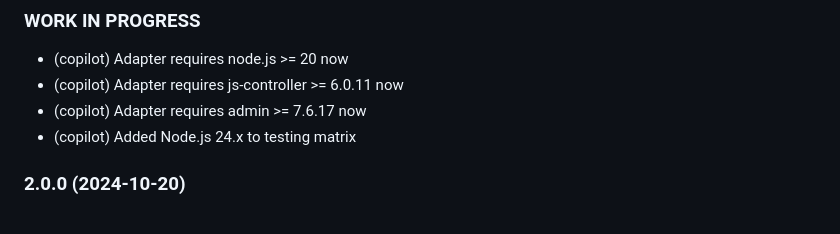
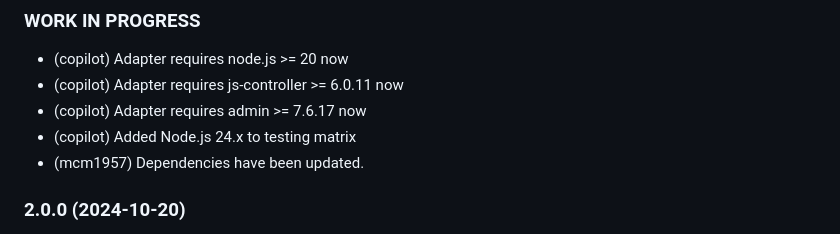
Before and after one commit to iobroker-community-adapters/ioBroker.alias-manager, a Markdown page: README.md, the part around the change. Rendered like a GitHub page.

```diff
--- a/README.md
+++ b/README.md
@@ -106,6 +106,7 @@ Here you can:
 - (copilot) Adapter requires js-controller >= 6.0.11 now
 - (copilot) Adapter requires admin >= 7.6.17 now
 - (copilot) Added Node.js 24.x to testing matrix
+- (mcm1957) Dependencies have been updated.
 
 ### 2.0.0 (2024-10-20)
 - (mcm1957) Adapter has been moved to iobroker-community-adapter organisation.
```
